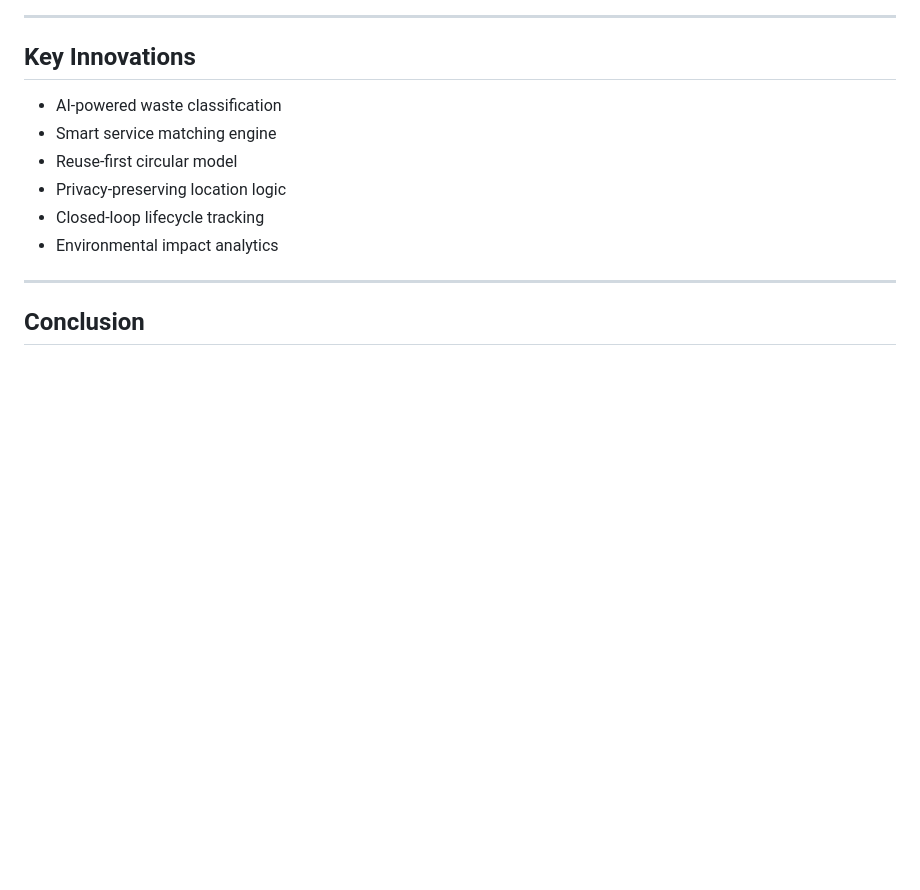
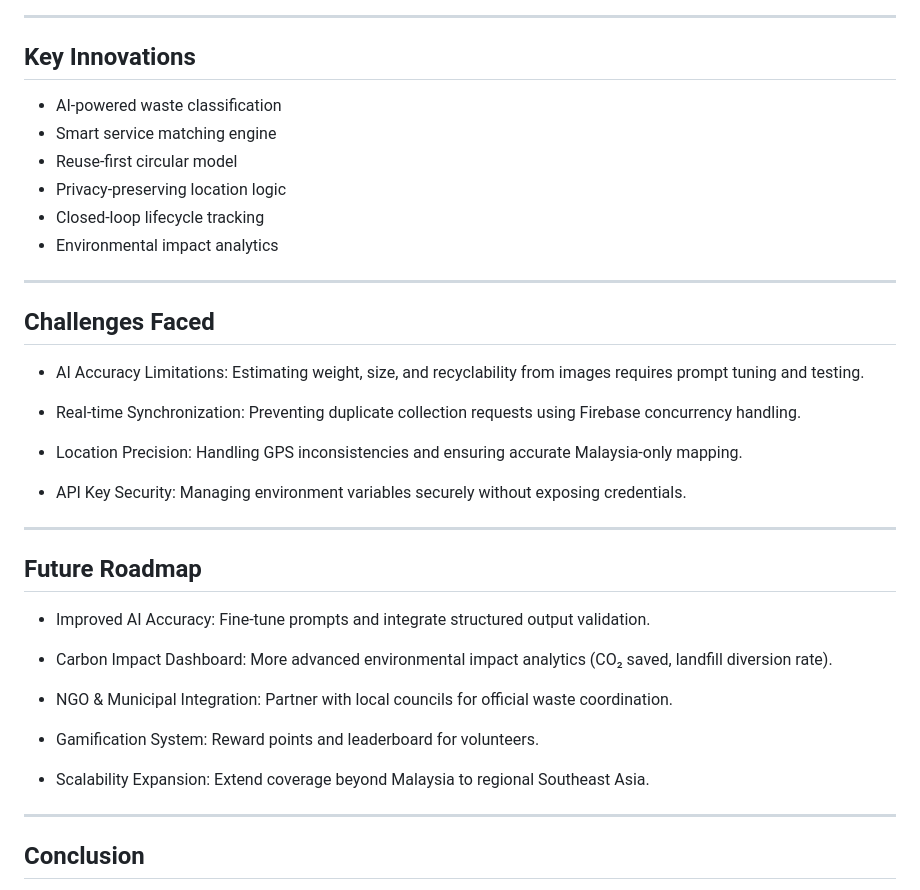
Before and after one commit to rigelyinwun/Waste-Management-Service-App, a Markdown page: README.md, the part around the change. GitHub-like rendering; blank space fills up the shorter version.

```diff
--- a/README.md
+++ b/README.md
@@ -151,6 +151,31 @@ flutter run --dart-define=AI_API_KEY=YOUR_API_KEY
 - Environmental impact analytics
 
 ---
+## Challenges Faced
+
+- AI Accuracy Limitations: Estimating weight, size, and recyclability from images requires prompt tuning and testing.
+
+- Real-time Synchronization: Preventing duplicate collection requests using Firebase concurrency handling.
+
+- Location Precision: Handling GPS inconsistencies and ensuring accurate Malaysia-only mapping.
+
+- API Key Security: Managing environment variables securely without exposing credentials.
+
+---
+
+## Future Roadmap
+
+- Improved AI Accuracy: Fine-tune prompts and integrate structured output validation.
+
+- Carbon Impact Dashboard: More advanced environmental impact analytics (CO₂ saved, landfill diversion rate).
+
+- NGO & Municipal Integration: Partner with local councils for official waste coordination.
+
+- Gamification System: Reward points and leaderboard for volunteers.
+
+- Scalability Expansion: Extend coverage beyond Malaysia to regional Southeast Asia.
+
+---
 
 ## Conclusion
 
```
